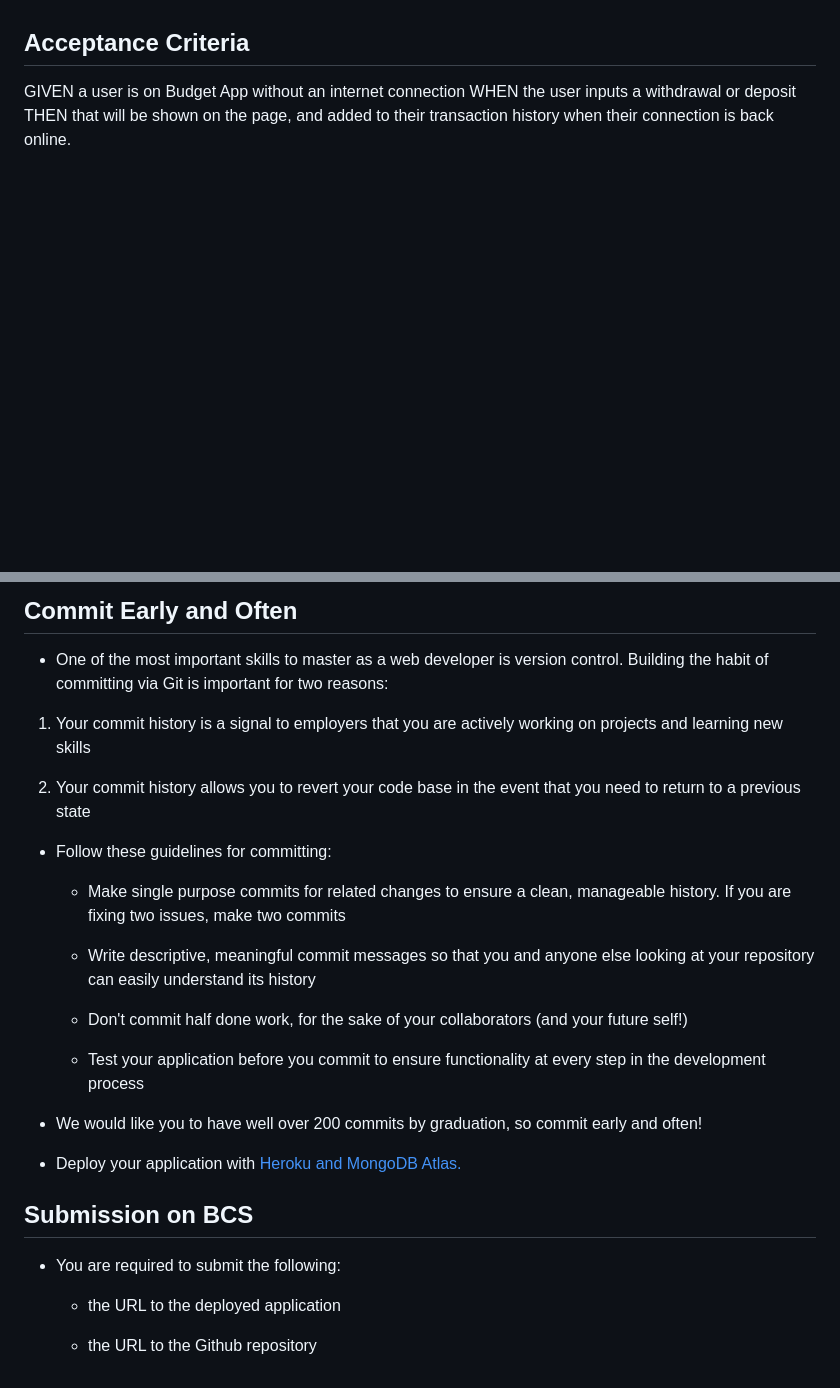
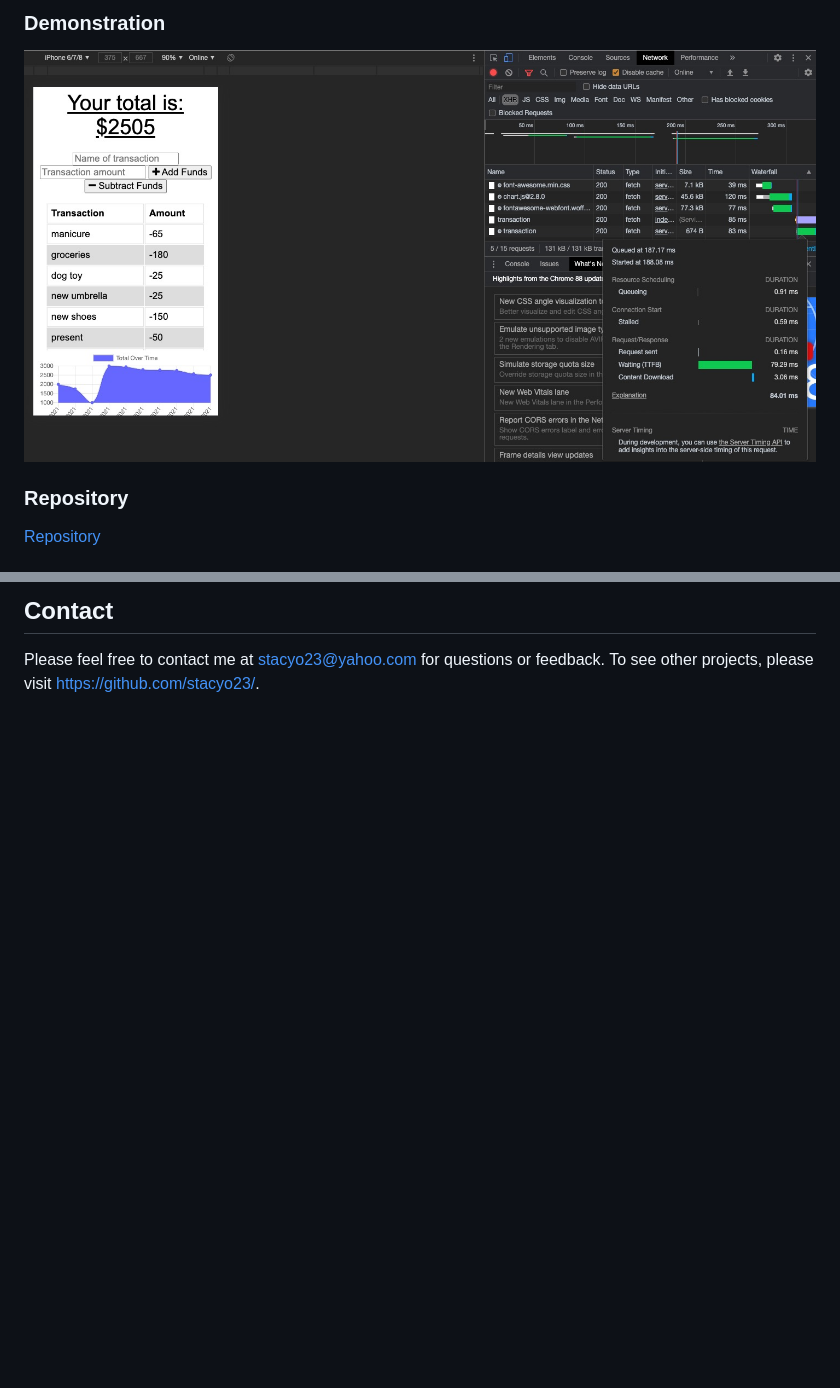
Before and after one commit to stacyo23/BudgetAnywhere, a Markdown page: README.md, 2 parts joined by grey strips. GitHub-like rendering; pictures changed too: public/assets/demo/BA6.jpg (added); blank space fills up the shorter version.

```diff
--- a/README.md
+++ b/README.md
@@ -27,7 +29,7 @@ Giving users a fast and easy way to track their money is important, but allowing
 
+### Demonstration
+![Demonstration](public/assets/demo/BA6.jpg)
 
-## Acceptance Criteria
-GIVEN a user is on Budget App without an internet connection
-WHEN the user inputs a withdrawal or deposit
-THEN that will be shown on the page, and added to their transaction history when their connection is back online.
+### Repository
+[Repository](https://github.com/stacyo23/BudgetAnywhere)
 
@@ -35,30 +38,3 @@ THEN that will be shown on the page, and added to their transaction history when
 
-## Commit Early and Often
-
-* One of the most important skills to master as a web developer is version control. Building the habit of committing via Git is important for two reasons:
-
-1. Your commit history is a signal to employers that you are actively working on projects and learning new skills
-
-2. Your commit history allows you to revert your code base in the event that you need to return to a previous state
-
-* Follow these guidelines for committing:
-
-  * Make single purpose commits for related changes to ensure a clean, manageable history. If you are fixing two issues, make two commits
-
-  * Write descriptive, meaningful commit messages so that you and anyone else looking at your repository can easily understand its history
-
-  * Don't commit half done work, for the sake of your collaborators (and your future self!)
-
-  * Test your application before you commit to ensure functionality at every step in the development process
-
-* We would like you to have well over 200 commits by graduation, so commit early and often!
-
-* Deploy your application with [Heroku and MongoDB Atlas.](../04-Important/MongoAtlas-Deploy.md)
-
-## Submission on BCS
-
-* You are required to submit the following:
-
-  * the URL to the deployed application
-
-  * the URL to the Github repository
+## Contact
+Please feel free to contact me at stacyo23@yahoo.com for questions or feedback. To see other projects, please visit https://github.com/stacyo23/.
```
Also changed, not shown: other parts of README.md (+19 -16 lines), public/assets/demo/BA.jpg (added), public/assets/demo/BA2.jpg (added), public/assets/demo/BA3.jpg (added), public/assets/demo/BA4.jpg (added), public/assets/demo/BA5.jpg (added).
